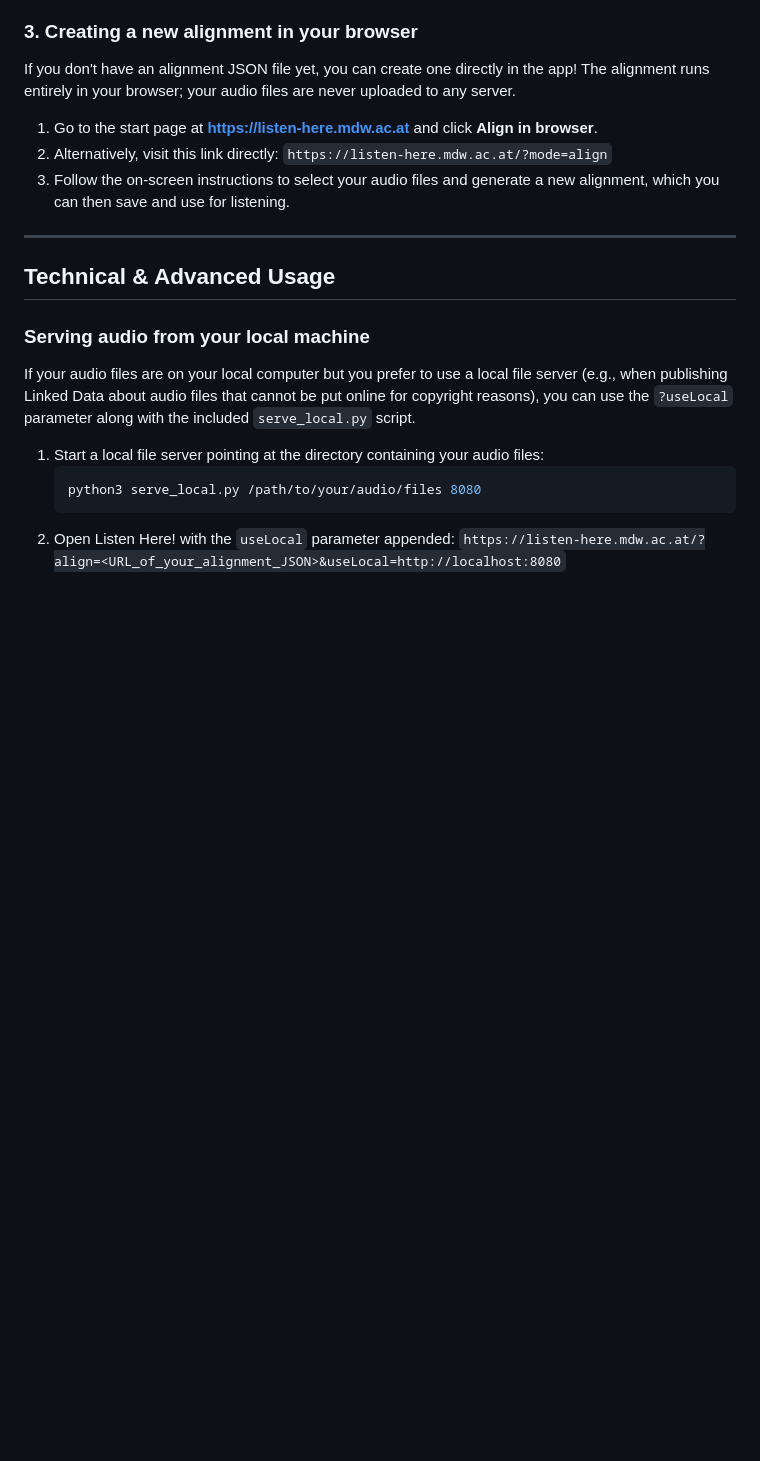
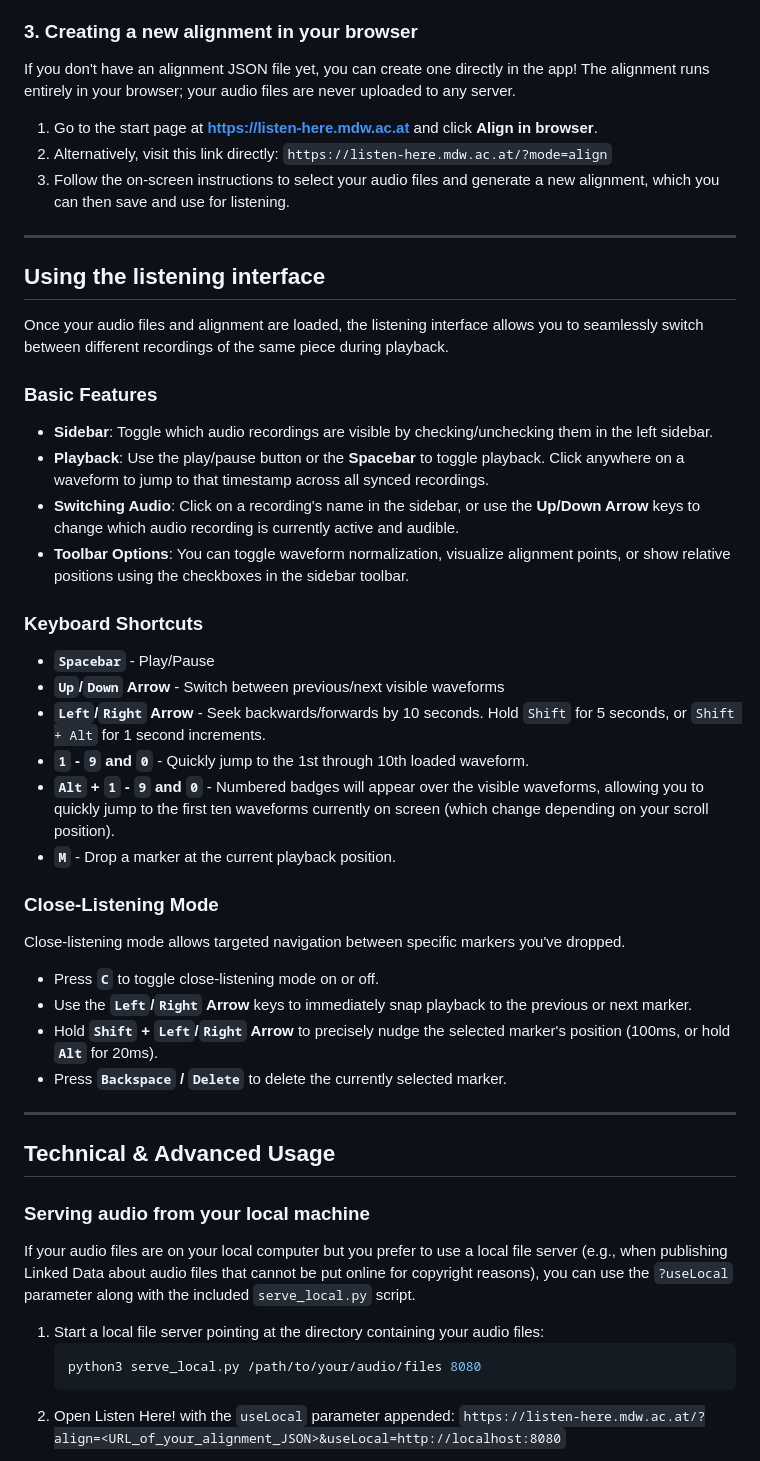
Before and after one commit to Signature-Sound-Vienna/listenHere, a Markdown page: README.md, the part around the change. Rendered like a GitHub page; blank space fills up the shorter version.

Commit message:
Add basic documentation of listening interface

```diff
--- a/README.md
+++ b/README.md
@@ -46,6 +46,33 @@ If you don't have an alignment JSON file yet, you can create one directly in the
 2. Alternatively, visit this link directly:
    `https://listen-here.mdw.ac.at/?mode=align`
 3. Follow the on-screen instructions to select your audio files and generate a new alignment, which you can then save and use for listening.
+
+---
+
+## Using the listening interface
+
+Once your audio files and alignment are loaded, the listening interface allows you to seamlessly switch between different recordings of the same piece during playback.
+
+### Basic Features
+- **Sidebar**: Toggle which audio recordings are visible by checking/unchecking them in the left sidebar.
+- **Playback**: Use the play/pause button or the **Spacebar** to toggle playback. Click anywhere on a waveform to jump to that timestamp across all synced recordings.
+- **Switching Audio**: Click on a recording's name in the sidebar, or use the **Up/Down Arrow** keys to change which audio recording is currently active and audible.
+- **Toolbar Options**: You can toggle waveform normalization, visualize alignment points, or show relative positions using the checkboxes in the sidebar toolbar.
+
+### Keyboard Shortcuts
+- **`Spacebar`** - Play/Pause
+- **`Up`/`Down` Arrow** - Switch between previous/next visible waveforms
+- **`Left`/`Right` Arrow** - Seek backwards/forwards by 10 seconds. Hold `Shift` for 5 seconds, or `Shift + Alt` for 1 second increments.
+- **`1` - `9` and `0`** - Quickly jump to the 1st through 10th loaded waveform.
+- **`Alt` + `1` - `9` and `0`** - Numbered badges will appear over the visible waveforms, allowing you to quickly jump to the first ten waveforms currently on screen (which change depending on your scroll position).
+- **`M`** - Drop a marker at the current playback position.
+
+### Close-Listening Mode
+Close-listening mode allows targeted navigation between specific markers you've dropped.
+- Press **`C`** to toggle close-listening mode on or off.
+- Use the **`Left`/`Right` Arrow** keys to immediately snap playback to the previous or next marker.
+- Hold **`Shift` + `Left`/`Right` Arrow** to precisely nudge the selected marker's position (100ms, or hold **`Alt`** for 20ms).
+- Press **`Backspace` / `Delete`** to delete the currently selected marker.
 
 ---
 
```
